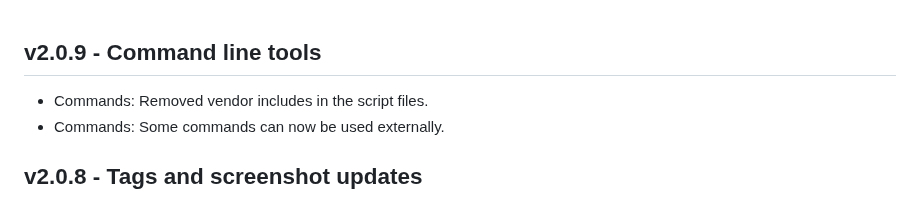
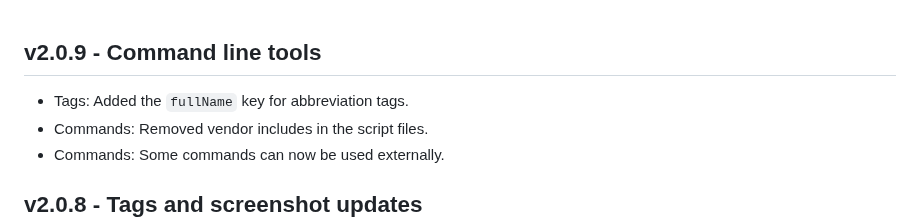
Before and after one commit to Mistralys/cyberpunk-mod-db, a Markdown page: changelog.md, the part around the change. Rendered like a GitHub page.

```diff
--- a/changelog.md
+++ b/changelog.md
@@ -1,4 +1,5 @@
 ## v2.0.9 - Command line tools
+- Tags: Added the `fullName` key for abbreviation tags.
 - Commands: Removed vendor includes in the script files.
 - Commands: Some commands can now be used externally.
 
```
